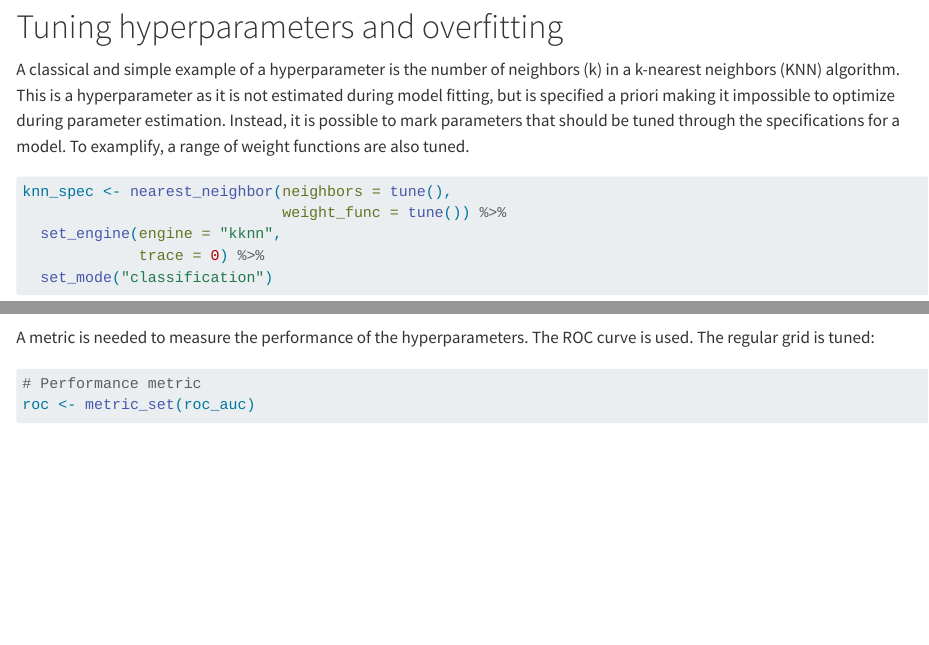
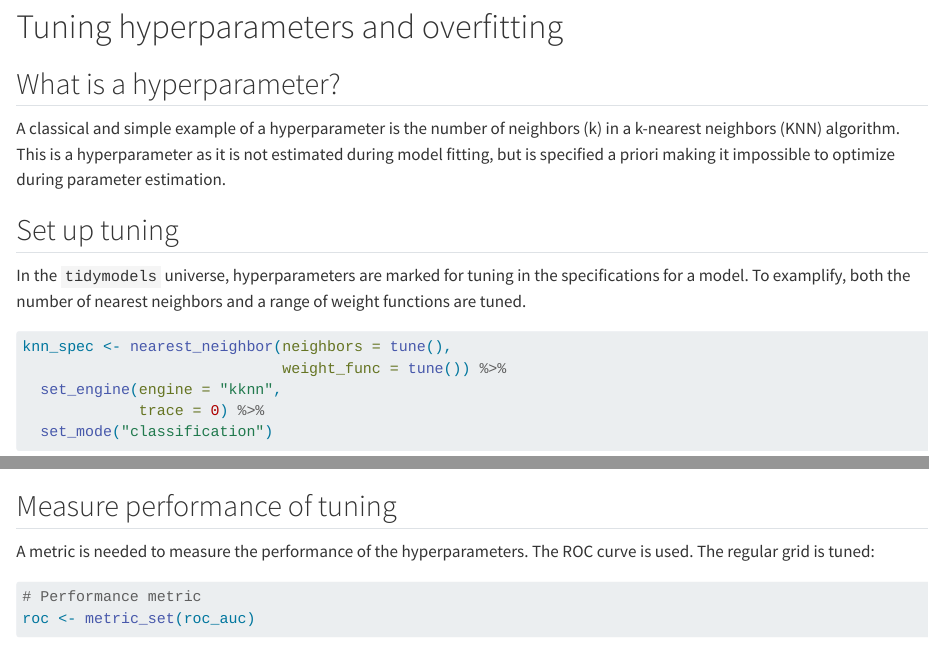
Before and after one commit to WilliamH-R/BioStatistics, a Quarto document (tidy03.qmd): the page in a window 1100 px wide, from 130 px down, and a second part further down, joined at a grey line. Rendered offline with R 4.5, knitr and Pandoc in place of Quarto, with nearby package versions; some code elsewhere in the file could not run offline; common packages that the code uses without loading them are loaded.

Commit message:
Added headers

````diff
--- a/tidy03.qmd
+++ b/tidy03.qmd
@@ -19,7 +19,13 @@ iris_folds <- vfold_cv(iris)
 
 
 # Tuning hyperparameters and overfitting
-A classical and simple example of a hyperparameter is the number of neighbors (k) in a k-nearest neighbors (KNN) algorithm. This is a hyperparameter as it is not estimated during model fitting, but is specified a priori making it impossible to optimize during parameter estimation. Instead, it is possible to mark parameters that should be tuned through the specifications for a model. To examplify, a range of weight functions are also tuned.
+
+## What is a hyperparameter?
+
+A classical and simple example of a hyperparameter is the number of neighbors (k) in a k-nearest neighbors (KNN) algorithm. This is a hyperparameter as it is not estimated during model fitting, but is specified a priori making it impossible to optimize during parameter estimation.
+
+## Set up tuning
+In the `tidymodels` universe, hyperparameters are marked for tuning in the specifications for a model. To examplify, both the number of nearest neighbors and a range of weight functions are tuned.
 
 ```{r}
 knn_spec <- nearest_neighbor(neighbors = tune(),
@@ -70,6 +77,7 @@ grid_regular(knn_params,
              levels = 4)
 ```
 
+## Measure performance of tuning
 A metric is needed to measure the performance of the hyperparameters. The ROC curve is used. The regular grid is tuned:
 
 ```{r}
````
Also changed, not shown: tidy03.qmd (5 more changed lines).
